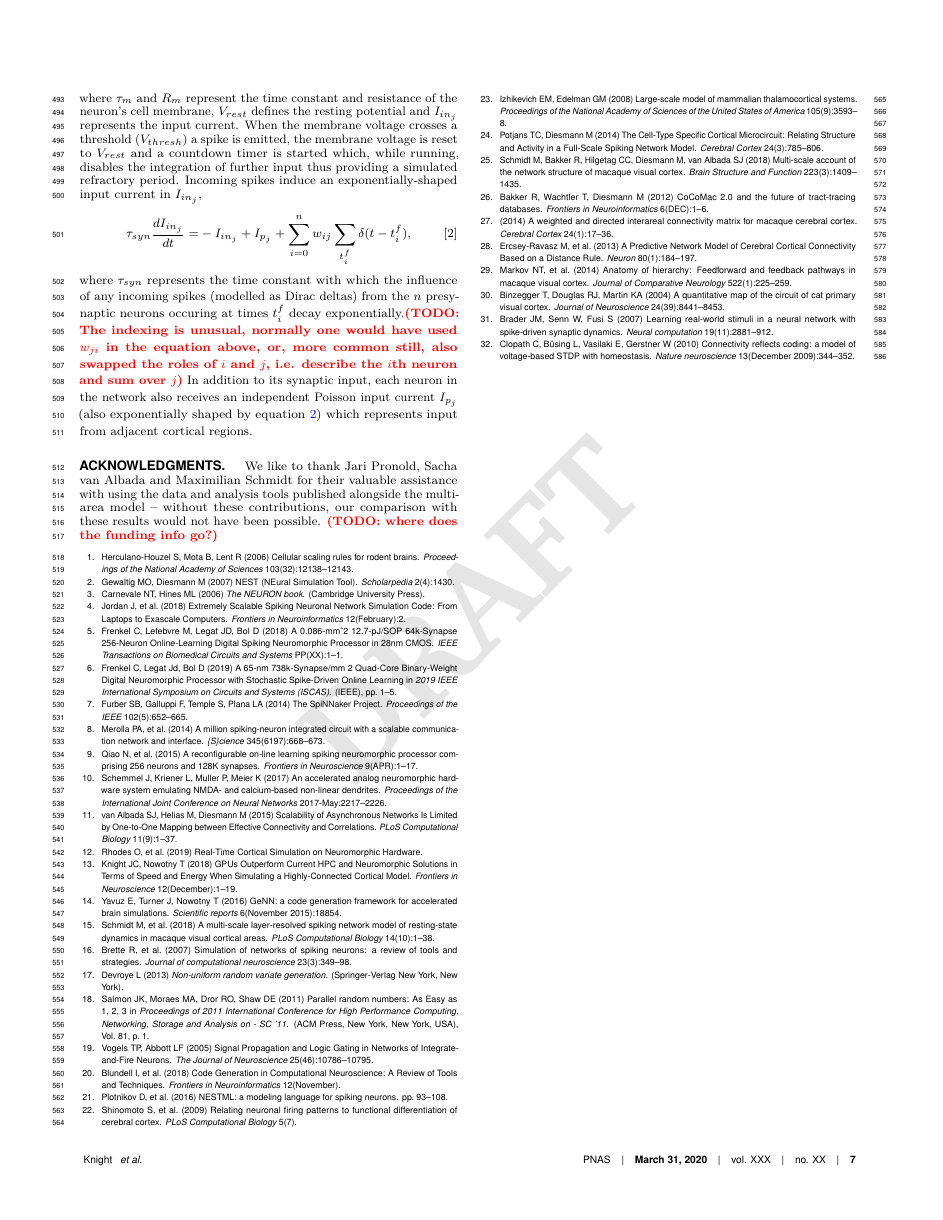
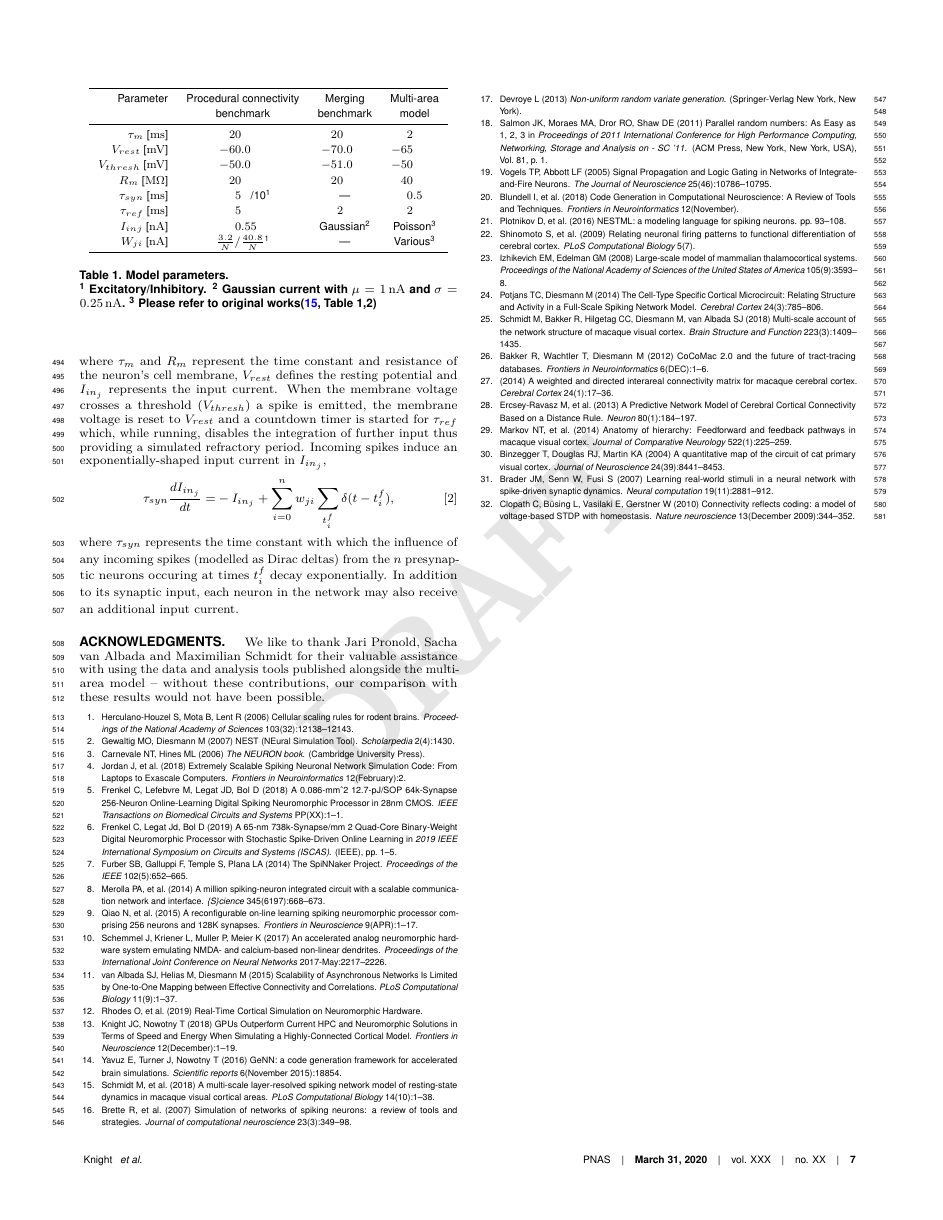
Before and after one commit to BrainsOnBoard/procedural_paper, a LaTeX document (procedural.tex): page 7 of 8. Compiled offline with pdfLaTeX.

Commit message:
Attempt at parameters table

```diff
--- a/procedural.tex
+++ b/procedural.tex
@@ -1,7 +1,7 @@
 % Use the lineno option to display guide line numbers if required.
 \documentclass[9pt,twocolumn,twoside,lineno]{pnas-new}
 
-\usepackage{enumitem,listings}
+\usepackage{enumitem,listings,booktabs}
 
 % Automatic formatting of SI units
 \usepackage[binary-units]{siunitx}
@@ -326,28 +325,50 @@ However, typically not all synapses in a simulation are plastic and those that a
 In this work, we have discussed the idea of procedural connectivity purely in the context of GPU hardware but, we believe that there is also some potential for developing new types of neuromorphic hardware built from the ground up for procedural connectivity.
 Key components such as the counting random number generator could be implemented directly in hardware leading to truly game-changing compute time improvements.
 
-\matmethods{\subsection*{Neuron models}
-The membrane voltage ($V_{j}$) of neuron $j$ is modelled as a leaky integrate-and-fire~(LIF) unit,
+\matmethods{
+\begin{table}
+  \centering
+  \begin{tabular}{r S S S}
+    \toprule
+        {Parameter}                             & {Procedural connectivity} & {Merging}         & {Multi-area} \\
+                                                & {benchmark}               & {benchmark}       & {model} \\
+    \midrule
+        $\tau_{m}$ [\si{\milli\second}]         & 20                        & 20                & 2 \\
+        $V_{rest}$ [\si{\milli\volt}]           & -60.0                     & -70.0             & -65 \\
+
+        $V_{thresh}$ [\si{\milli\volt}]         & -50.0                     & -51.0             & -50 \\
+        $R_m$ [\si{\mega\ohm}]                  & 20                        & 20                & 40 \\
+        $\tau_{syn}$ [\si{\milli\second}]       & 5/10\textsuperscript{1}   & {---}             & 0.5\\
+        $\tau_{ref}$ [\si{\milli\second}]       & 5                         & 2                 & 2 \\
+        $I_{inj}$ [\si{\nano\ampere}]           & 0.55                      & \text{Gaussian}\textsuperscript{2}   & \text{Poisson}\textsuperscript{3}\\
+        $W_{ji}$ [\si{\nano\ampere}]            & $\frac{3.2}{N}/\frac{40.8}{N}$\textsuperscript{1}           & {---}            & Various\textsuperscript{3}\\
+    \bottomrule
+  \end{tabular}
+  \caption{Model parameters.\\
+  \textsuperscript{1}~Excitatory/Inhibitory. \textsuperscript{2}~Gaussian current with $\mu=\SI{1}{\nano\ampere}$ and $\sigma=\SI{0.25}{\nano\ampere}$. \textsuperscript{3}~Please refer to original works\citep[Table 1,2]{Schmidt2018}}
+  \label{tab:parameters}
+\end{table}
+In all three experiments presented in this work, neurons are modelled as leaky integrate-and-fire~(LIF) units.
+The membrane voltage ($V_{j}$) of neuron $j$ is modelled as:
 %
 \begin{align}
     \tau_{m} \frac{dV_{j}}{dt} = & (V_{j} - V_{rest}) + R_{m} I_{{in}_{j}}, \label{eq:lif_neuron}
 \end{align}
 %
 where $\tau_{m}$ and $R_{m}$ represent the time constant and resistance of the neuron's cell membrane, $V_{rest}$ defines the resting potential and $I_{{in}_{j}}$ represents the input current.
-When the membrane voltage crosses a threshold~($V_{thresh}$) a spike is emitted, the membrane voltage is reset  to $V_{rest}$ and a countdown timer is started which, while running, disables the integration of further input thus providing a simulated refractory period.
+When the membrane voltage crosses a threshold~($V_{thresh}$) a spike is emitted, the membrane voltage is reset  to $V_{rest}$ and a countdown timer is started for $\tau_{ref}$ which, while running, disables the integration of further input thus providing a simulated refractory period.
 Incoming spikes induce an exponentially-shaped input current in $I_{{in}_{j}}$,
 %
 \begin{align}
-    \tau_{syn} \frac{dI_{{in}_{j}}}{dt} = & -I_{{in}_{j}} + I_{p_{j}} + \sum_{i=0}^{n} w_{ij} \sum_{t_{i}^{f}}  \delta(t - t_{i}^{f}),\label{eq:exp_neuron_input_current}
+    \tau_{syn} \frac{dI_{{in}_{j}}}{dt} = & -I_{{in}_{j}} + \sum_{i=0}^{n} w_{ji} \sum_{t_{i}^{f}}  \delta(t - t_{i}^{f}),\label{eq:exp_neuron_input_current}
 \end{align}
 %
-where $\tau_{syn}$ represents the time constant with which the influence of any incoming spikes (modelled as Dirac deltas) from the $n$ presynaptic neurons occuring at times $t_{i}^{f}$ decay exponentially.\todo{{The indexing is unusual, normally one would have used $w_{ji}$ in the equation above, or, more common still, also swapped the roles of $i$ and $j$, i.e. describe the $i$th neuron and sum over $j$}}
-In addition to its synaptic input, each neuron in the network also receives an independent Poisson input current $I_{p_{j}}$ (also exponentially shaped by equation~\ref{eq:exp_neuron_input_current}) which represents input from adjacent cortical regions.}
-
+where $\tau_{syn}$ represents the time constant with which the influence of any incoming spikes (modelled as Dirac deltas) from the $n$ presynaptic neurons occuring at times $t_{i}^{f}$ decay exponentially.
+In addition to its synaptic input, each neuron in the network may also receive an additional input current.}
 \showmatmethods{} % Display the Materials and Methods section
 
 \acknow{
-We like to thank Jari Pronold, Sacha van Albada and Maximilian Schmidt for their valuable assistance with using the data and analysis tools published alongside the multi-area model -- without these contributions, our comparison with these results would not have been possible. \todo{where does the funding info go?}}
+We like to thank Jari Pronold, Sacha van Albada and Maximilian Schmidt for their valuable assistance with using the data and analysis tools published alongside the multi-area model -- without these contributions, our comparison with these results would not have been possible.}
 \showacknow{} % Display the acknowledgments section
 
 % Bibliography
```
Also changed, not shown: procedural.pdf, procedural.tex (31 more changed lines).
